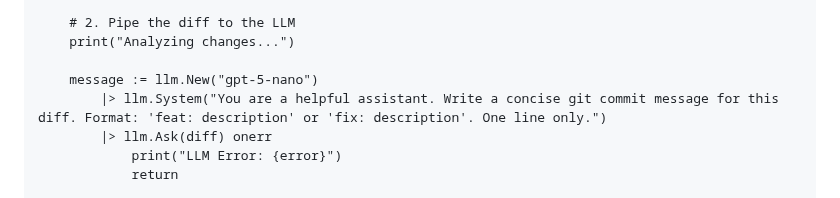
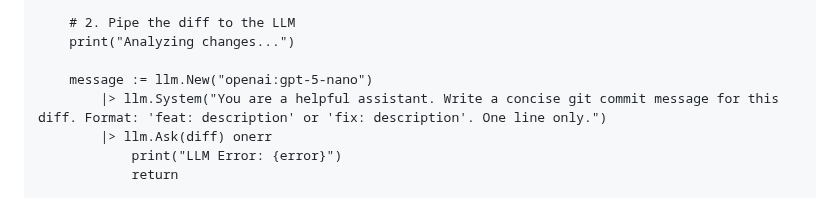
Before and after one commit to duber000/kukicha, a Markdown page: docs/tutorials/data-scripting-tutorial.md, the part around the change. Rendered like a GitHub page.

Commit message:
Update LLM model identifier in tutorial

```diff
--- a/docs/tutorials/data-scripting-tutorial.md
+++ b/docs/tutorials/data-scripting-tutorial.md
@@ -239,7 +239,7 @@ function main()
     # 2. Pipe the diff to the LLM
     print("Analyzing changes...")
 
-    message := llm.New("gpt-5-nano")
+    message := llm.New("openai:gpt-5-nano")
         |> llm.System("You are a helpful assistant. Write a concise git commit message for this diff. Format: 'feat: description' or 'fix: description'. One line only.")
         |> llm.Ask(diff) onerr
             print("LLM Error: {error}")
```
